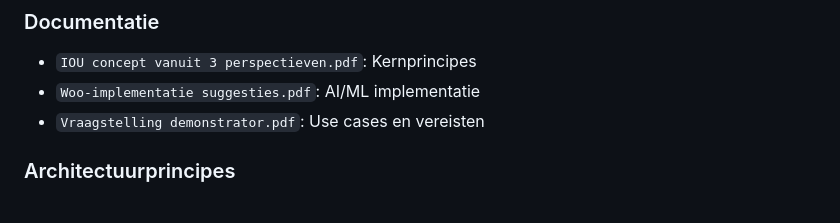
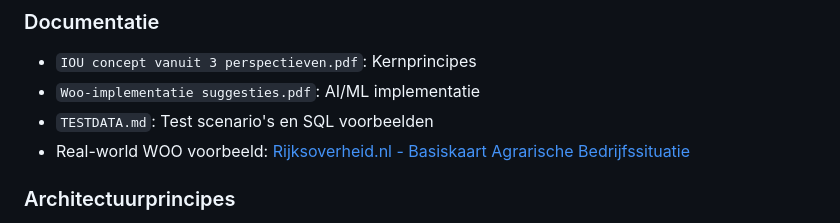
Before and after one commit to Terminal-WOO/iou-concept, a Markdown page: README.md, the part around one of its changes. GitHub-like rendering.

```diff
--- a/README.md
+++ b/README.md
@@ -528,7 +550,8 @@ Dit voorbeeld toont hoe het IOU-concept een complexe WOO-procedure ondersteunt v
 ### Documentatie
 - `IOU concept vanuit 3 perspectieven.pdf`: Kernprincipes
 - `Woo-implementatie suggesties.pdf`: AI/ML implementatie
-- `Vraagstelling demonstrator.pdf`: Use cases en vereisten
+- `TESTDATA.md`: Test scenario's en SQL voorbeelden
+- Real-world WOO voorbeeld: [Rijksoverheid.nl - Basiskaart Agrarische Bedrijfssituatie](https://www.rijksoverheid.nl/documenten/publicaties/2025/10/07/openbaargemaakt-document-bij-besluit-woo-verzoek-over-basiskaart-agrarische-bedrijfssituatie-2021)
 
 ### Architectuurprincipes
 - **AL-0**: Wendbare architectuur
```
Also changed, not shown: other parts of README.md (+38 -16 lines).
